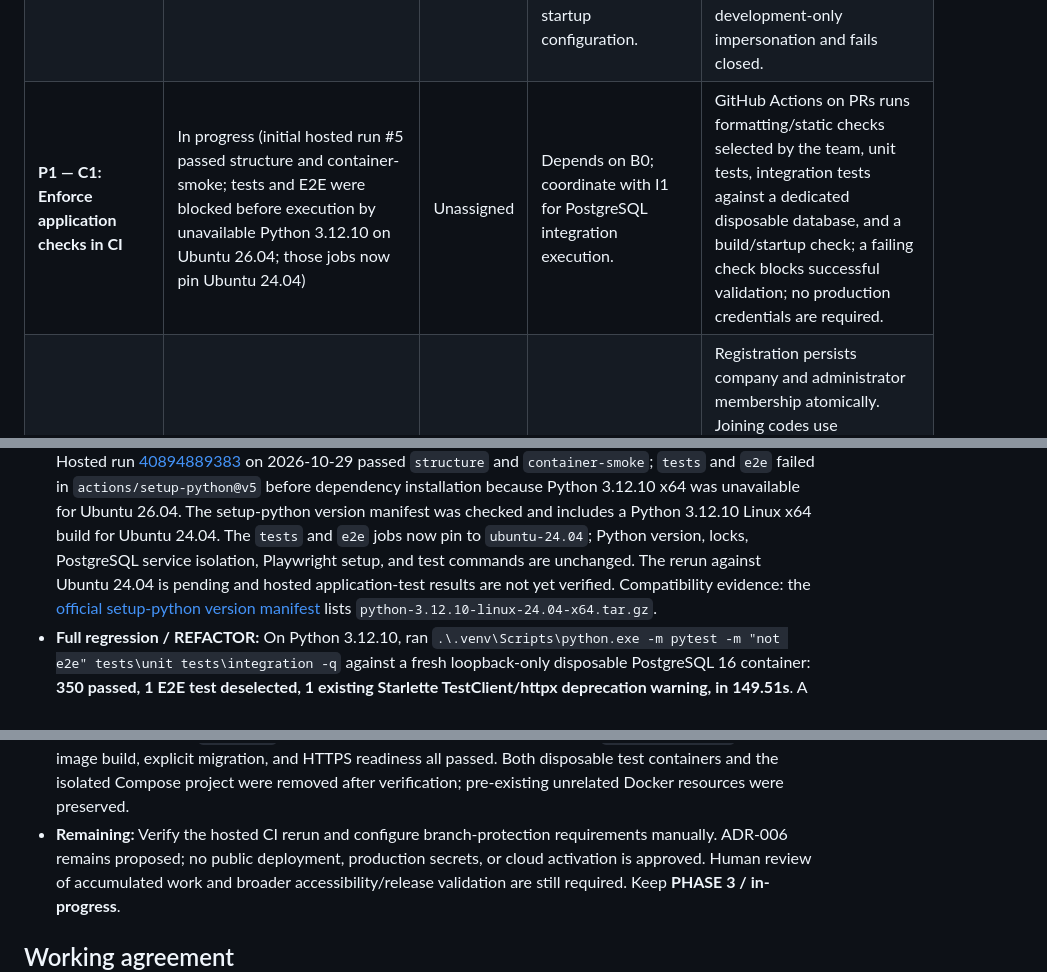
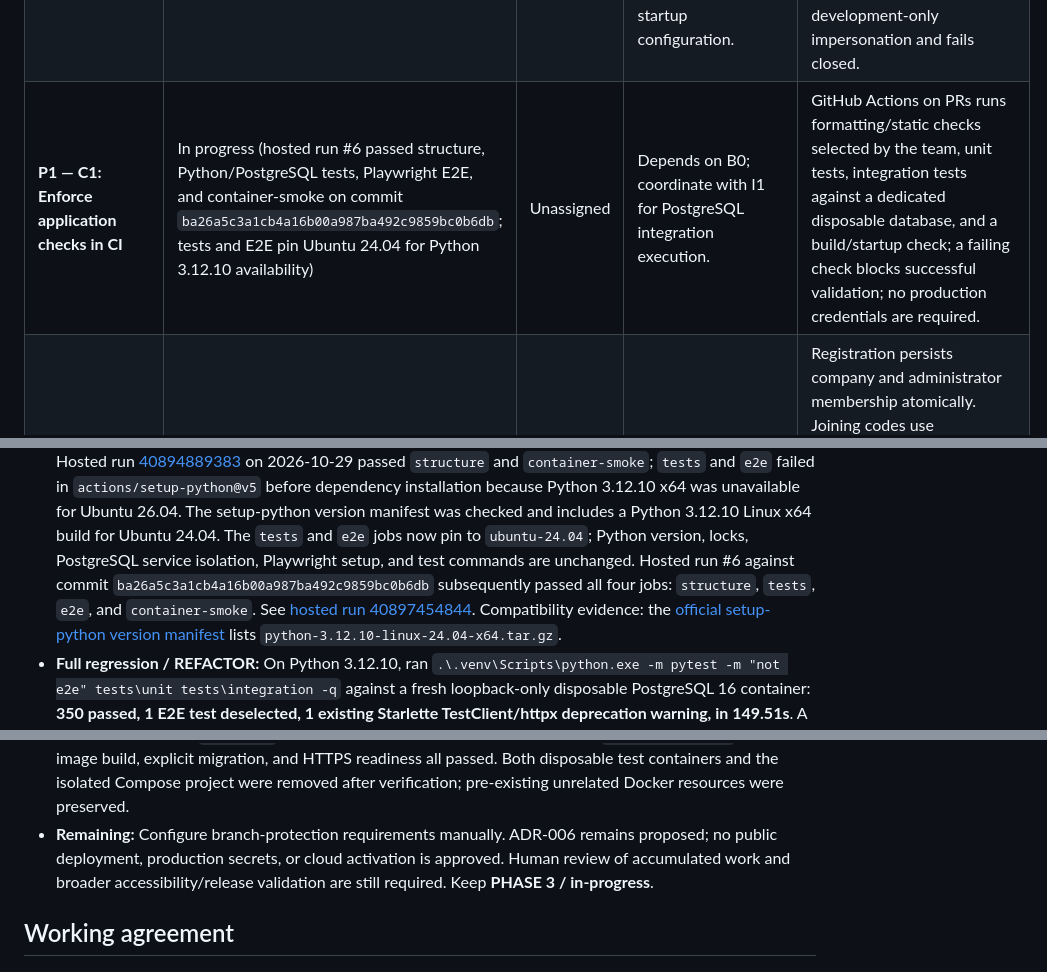
Before and after one commit to mtas245/ShiftFlow, a Markdown page: docs/TASKS.md, 3 parts joined by grey strips. GitHub-like rendering.

Commit message:
docs: record hosted CI success for Ubuntu 24.04
Co-authored-by: Copilot <223556219+Copilot@users.noreply.github.com>

```diff
--- a/docs/TASKS.md
+++ b/docs/TASKS.md
@@ -40,7 +40,7 @@ availability and agreeing shared interfaces. Dependencies refer to backlog IDs.
 | **P0 — S1: Specify MVP use cases** | Done (UC-001–UC-004 specified) | Unassigned | Depends on B0. Add specs for employee joining, availability submission, and shift creation/assignment. Clarify actors, authorization, validation, failure cases, and testable acceptance. | Each new use case has Given/When/Then acceptance and unit/integration/E2E expectations; membership and tenant authorization are explicit; scheduling boundaries and time-zone assumptions are stated; specs are reviewed before implementation. |
 | **P0 — D1: Resolve implementation decisions** | In progress (ADR-004 and ADR-005 approved; ADR-006 remains proposed) | Unassigned | Depends on S1. Prepare and obtain human approval for the ADRs listed under “Design decisions required before implementation”. | Approved ADRs describe the FastAPI-served browser UI, authentication/deployment boundary, and MVP deployment/runtime approach; scheduling semantics not already fixed by specs are decided. No implementation starts against unresolved shared contracts. |
 | **P1 — I1: Make the app locally runnable and deployment-ready early** | Done (non-root Docker image, isolated PostgreSQL 16 Compose runtime, explicit Alembic initialization, fail-closed configuration, and HTTPS readiness verified locally) | Unassigned | Depends on B0 and D1. Add Docker-based local execution, PostgreSQL configuration, documented environment variables, and safe startup configuration. | A clean checkout can start the application and PostgreSQL with the documented Docker command; migrations create the schema from scratch; health check works; secrets are not committed; public/production configuration rejects development-only impersonation and fails closed. |
-| **P1 — C1: Enforce application checks in CI** | In progress (initial hosted run #5 passed structure and container-smoke; tests and E2E were blocked before execution by unavailable Python 3.12.10 on Ubuntu 26.04; those jobs now pin Ubuntu 24.04) | Unassigned | Depends on B0; coordinate with I1 for PostgreSQL integration execution. | GitHub Actions on PRs runs formatting/static checks selected by the team, unit tests, integration tests against a dedicated disposable database, and a build/startup check; a failing check blocks successful validation; no production credentials are required. |
+| **P1 — C1: Enforce application checks in CI** | In progress (hosted run #6 passed structure, Python/PostgreSQL tests, Playwright E2E, and container-smoke on commit `ba26a5c3a1cb4a16b00a987ba492c9859bc0b6db`; tests and E2E pin Ubuntu 24.04 for Python 3.12.10 availability) | Unassigned | Depends on B0; coordinate with I1 for PostgreSQL integration execution. | GitHub Actions on PRs runs formatting/static checks selected by the team, unit tests, integration tests against a dedicated disposable database, and a build/startup check; a failing check blocks successful validation; no production credentials are required. |
 | **P1 — U1: Complete registration and employee joining** | In progress (UC-001/UC-002, account foundation, login, durable sessions, email verification, password recovery, Postmark delivery, and PostgreSQL shared rate limiting implemented; public release checks remain) | Unassigned | Depends on S1, D1, I1, and C1. Build small vertical slices using existing UC-001 foundations and ADR-003/ADR-005. | Registration persists company and administrator membership atomically. Joining codes use cryptographically secure randomness, are unique in PostgreSQL, and follow approved retry/error behavior. Joining validates the code and prevents duplicate membership. Account foundation stores Argon2id hashes and uniquely normalized email without altering existing membership identities. Public authentication remains restricted until the complete ADR-005 requirements are implemented and tested. |
 | **P1 — U2: Implement availability and shift assignment** | Done (domain/application/PostgreSQL persistence, FastAPI HTTP boundary, and browser workflows verified) | Unassigned | Depends on S1 and approved UC-003/UC-004 design; coordinate shared persistence contracts with U1. | UC-003 and UC-004 have SQLAlchemy persistence, tenant/role-scoped reads, transaction rollback, and shared PostgreSQL employee advisory locking. HTTP interfaces preserve those rules. Browser availability and shift workflows are covered by real-app E2E. |
 | **P1 — A1: Implement browser-supporting API contracts** | Done (session bootstrap, account-linked company discovery, administrator roster, membership-UUID assignment, and bounded schedule/availability reads implemented; browser pages are tracked separately under U3) | Unassigned | Depends on U1, U2, ADR-004, and an approved legacy-identity preflight plan. Keep changes in the existing FastAPI application and Clean Architecture boundaries. | Add safe session/CSRF bootstrap; principal-scoped membership discovery; administrator roster and tenant-scoped membership UUID assignment references; required company-specific display names for UC-001/UC-002; bounded schedule/availability reads; additive persistence migration; legacy mapping safeguard; unit, HTTP, isolated PostgreSQL and full-regression coverage. Do not add browser pages in this item. |
@@ -1103,8 +1103,11 @@ baseline before parallel code changes.
   version manifest was checked and includes a Python 3.12.10 Linux x64 build
   for Ubuntu 24.04. The `tests` and `e2e` jobs now pin to `ubuntu-24.04`;
   Python version, locks, PostgreSQL service isolation, Playwright setup, and
-  test commands are unchanged. The rerun against Ubuntu 24.04 is pending and
-  hosted application-test results are not yet verified. Compatibility evidence:
+  test commands are unchanged. Hosted run #6 against commit
+  `ba26a5c3a1cb4a16b00a987ba492c9859bc0b6db` subsequently passed all four
+  jobs: `structure`, `tests`, `e2e`, and `container-smoke`. See
+  [hosted run 40897454844](https://github.com/mtas245/ShiftFlow/actions/runs/40897454844).
+  Compatibility evidence:
   the [official setup-python version manifest](https://raw.githubusercontent.com/actions/python-versions/main/versions-manifest.json)
   lists `python-3.12.10-linux-24.04-x64.tar.gz`.
 - **Full regression / REFACTOR:** On Python 3.12.10, ran
@@ -1123,8 +1126,8 @@ baseline before parallel code changes.
   readiness all passed. Both disposable test containers and the isolated
   Compose project were removed after verification; pre-existing unrelated
   Docker resources were preserved.
-- **Remaining:** Verify the hosted CI rerun and configure branch-protection
-  requirements manually. ADR-006 remains proposed; no public deployment, production
+- **Remaining:** Configure branch-protection requirements manually. ADR-006
+  remains proposed; no public deployment, production
   secrets, or cloud activation is approved. Human review of accumulated work
   and broader accessibility/release validation are still required. Keep
   **PHASE 3 / in-progress**.
```
